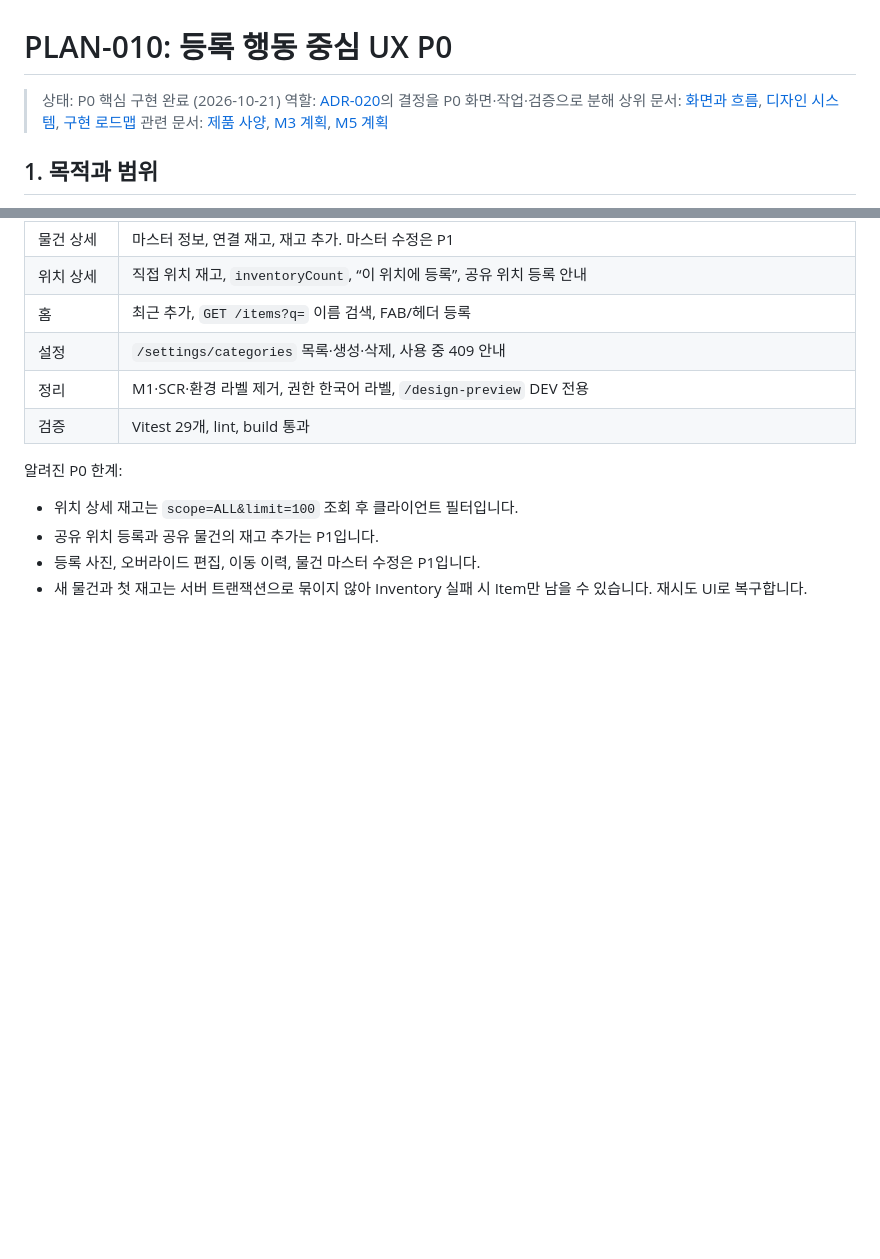
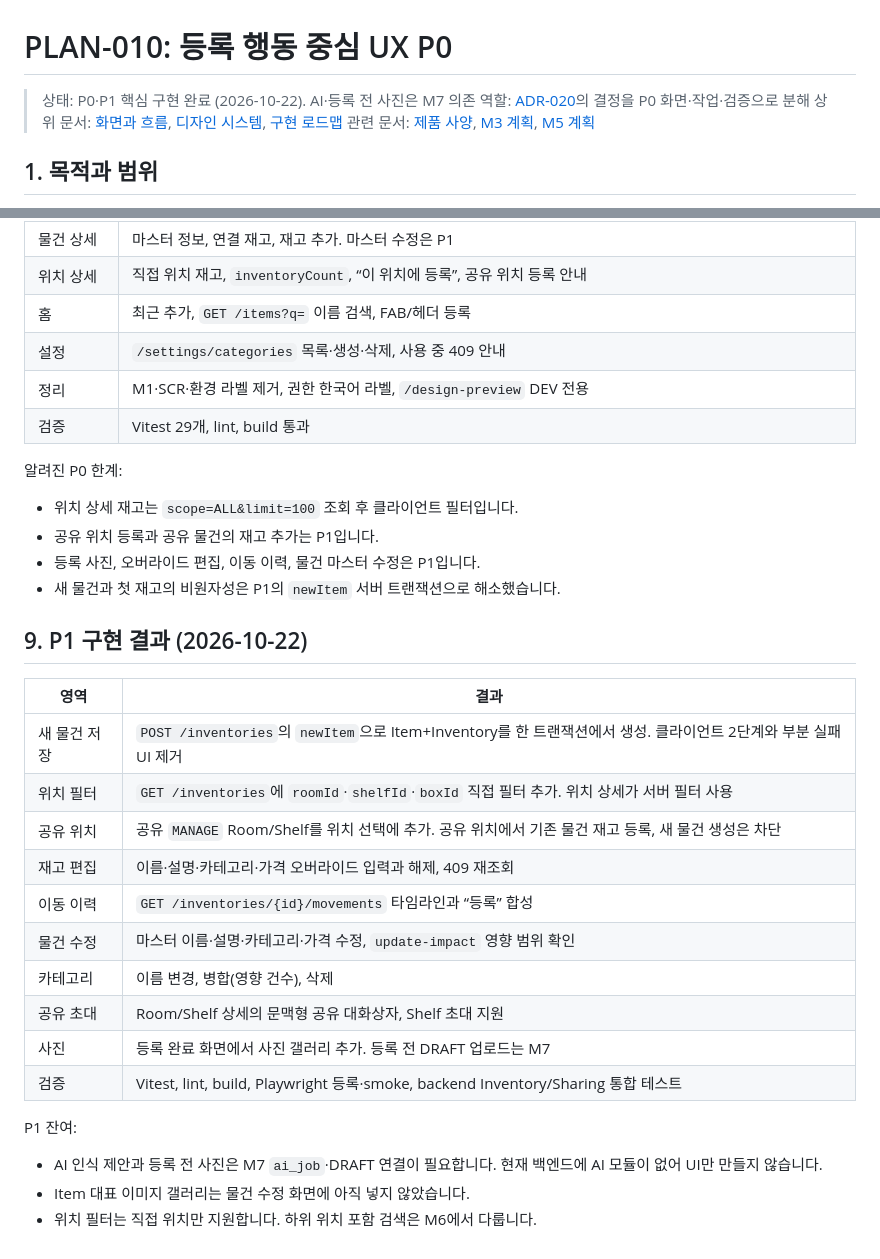
Before and after one commit to brgtovcm98/agolock, a Markdown page: docs/implementation/PLAN-010-registration-ux.md, 2 parts joined by grey strips. Rendered like a GitHub page; blank space fills up the shorter version.

Commit message:
docs: record P1 registration and inventory UX

```diff
--- a/docs/implementation/PLAN-010-registration-ux.md
+++ b/docs/implementation/PLAN-010-registration-ux.md
@@ -1,6 +1,6 @@
 # PLAN-010: 등록 행동 중심 UX P0
 
-> 상태: P0 핵심 구현 완료 (2026-10-21)
+> 상태: P0·P1 핵심 구현 완료 (2026-10-22). AI·등록 전 사진은 M7 의존
 > 역할: [ADR-020](../decisions/ADR-020-registration-action-ia.md)의 결정을 P0 화면·작업·검증으로 분해
 > 상위 문서: [화면과 흐름](../frontend.md), [디자인 시스템](../design-system.md), [구현 로드맵](../implementation-roadmap.md)
 > 관련 문서: [제품 사양](../product-spec.md), [M3 계획](PLAN-004-inventory.md), [M5 계획](PLAN-006-media-messaging.md)
@@ -132,4 +132,25 @@ P0 비목표:
 - 위치 상세 재고는 `scope=ALL&limit=100` 조회 후 클라이언트 필터입니다.
 - 공유 위치 등록과 공유 물건의 재고 추가는 P1입니다.
 - 등록 사진, 오버라이드 편집, 이동 이력, 물건 마스터 수정은 P1입니다.
-- 새 물건과 첫 재고는 서버 트랜잭션으로 묶이지 않아 Inventory 실패 시 Item만 남을 수 있습니다. 재시도 UI로 복구합니다.
+- 새 물건과 첫 재고의 비원자성은 P1의 `newItem` 서버 트랜잭션으로 해소했습니다.
+
+## 9. P1 구현 결과 (2026-10-22)
+
+| 영역 | 결과 |
+|---|---|
+| 새 물건 저장 | `POST /inventories`의 `newItem`으로 Item+Inventory를 한 트랜잭션에서 생성. 클라이언트 2단계와 부분 실패 UI 제거 |
+| 위치 필터 | `GET /inventories`에 `roomId`·`shelfId`·`boxId` 직접 필터 추가. 위치 상세가 서버 필터 사용 |
+| 공유 위치 | 공유 `MANAGE` Room/Shelf를 위치 선택에 추가. 공유 위치에서 기존 물건 재고 등록, 새 물건 생성은 차단 |
+| 재고 편집 | 이름·설명·카테고리·가격 오버라이드 입력과 해제, 409 재조회 |
+| 이동 이력 | `GET /inventories/{id}/movements` 타임라인과 “등록” 합성 |
+| 물건 수정 | 마스터 이름·설명·카테고리·가격 수정, `update-impact` 영향 범위 확인 |
+| 카테고리 | 이름 변경, 병합(영향 건수), 삭제 |
+| 공유 초대 | Room/Shelf 상세의 문맥형 공유 대화상자, Shelf 초대 지원 |
+| 사진 | 등록 완료 화면에서 사진 갤러리 추가. 등록 전 DRAFT 업로드는 M7 |
+| 검증 | Vitest, lint, build, Playwright 등록·smoke, backend Inventory/Sharing 통합 테스트 |
+
+P1 잔여:
+
+- AI 인식 제안과 등록 전 사진은 M7 `ai_job`·DRAFT 연결이 필요합니다. 현재 백엔드에 AI 모듈이 없어 UI만 만들지 않습니다.
+- Item 대표 이미지 갤러리는 물건 수정 화면에 아직 넣지 않았습니다.
+- 위치 필터는 직접 위치만 지원합니다. 하위 위치 포함 검색은 M6에서 다룹니다.
```
Also changed, not shown: docs/frontend.md (+7 -4 lines).
